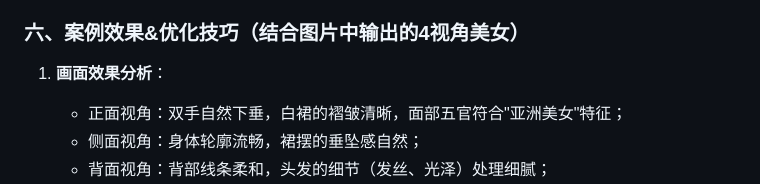
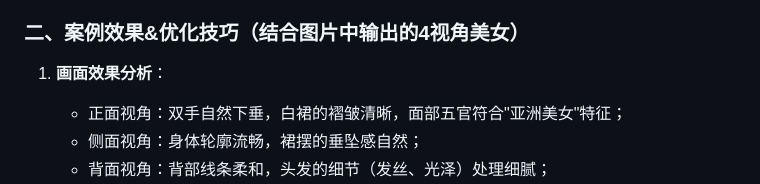
Before and after one commit to lijingzhi/ComfyUI-Mastery-3Months, a Markdown page: document/step01/index.md, the part around the change. GitHub-like rendering.

```diff
--- a/document/step01/index.md
+++ b/document/step01/index.md
@@ -58,7 +58,7 @@
   - `预览图像`：实时显示生成进度（图片中能看到"4个视角的白裙美女"逐步清晰的过程）；
   - `保存图像`：点击执行按钮后，成片会自动保存到电脑指定文件夹（路径可在ComfyUI设置中修改）。
 
-### 六、案例效果&优化技巧（结合图片中输出的4视角美女）
+### 二、案例效果&优化技巧（结合图片中输出的4视角美女）
 
 1. **画面效果分析**：
    - 正面视角：双手自然下垂，白裙的褶皱清晰，面部五官符合"亚洲美女"特征；
```
